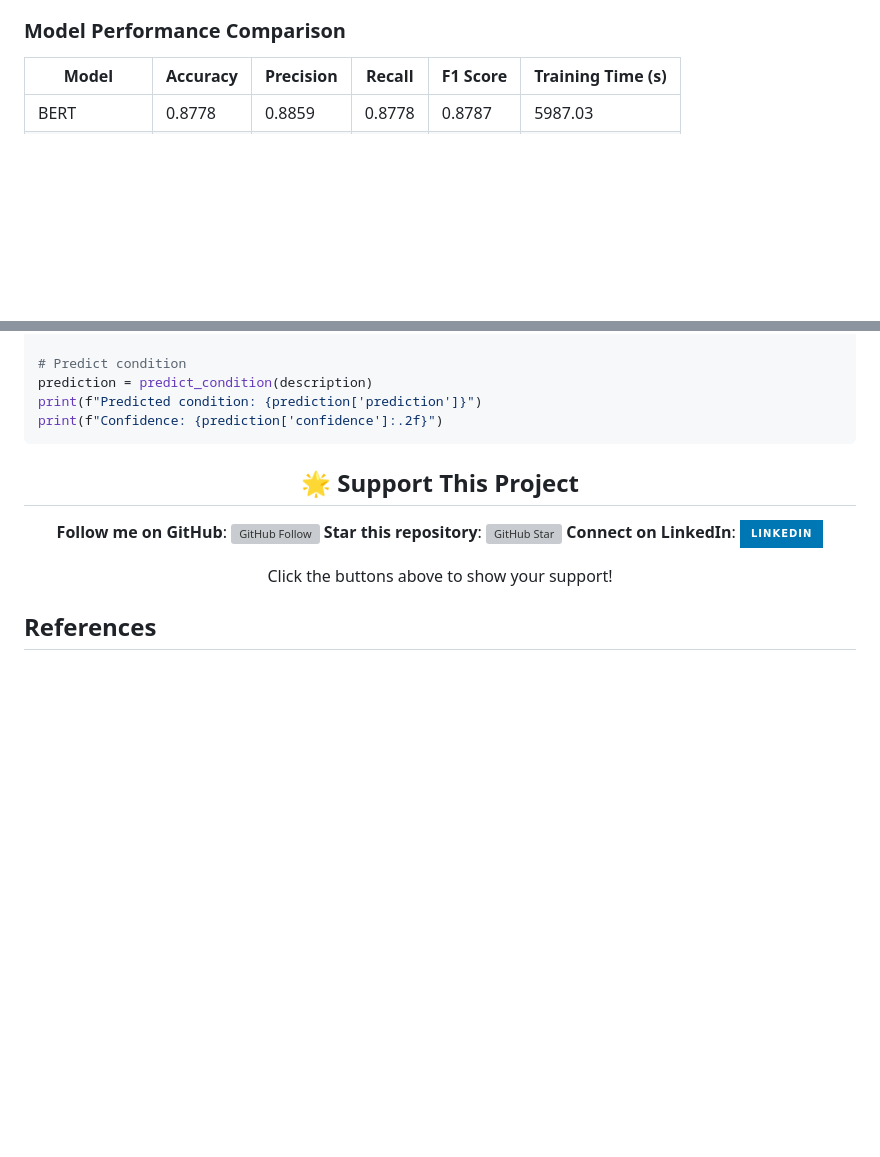
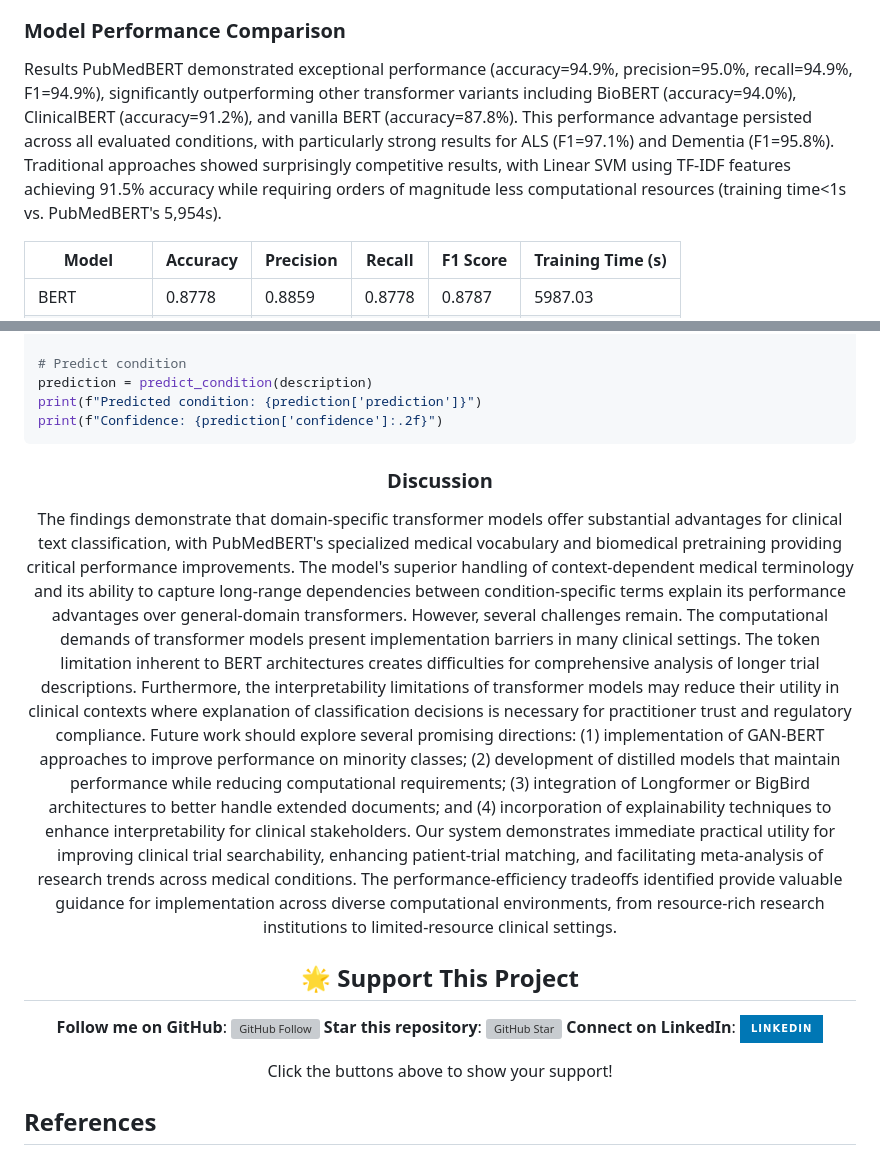
Before and after one commit to Harrypatria/ML_BERT_Prediction, a Markdown page: README.md, 2 parts joined by grey strips. Rendered like a GitHub page; badges without logos; blank space fills up the shorter version; grey boxes are pictures that could not be loaded.

```diff
--- a/README.md
+++ b/README.md
@@ -10,6 +10,9 @@ Executive Summary
 A high-performance NLP system that classifies clinical trial descriptions into five medical conditions with 94.9% accuracy. Our PubMedBERT-based model outperforms other approaches by leveraging domain-specific medical knowledge. Perfect for researchers and healthcare professionals seeking to improve trial searchability, patient matching, and research trend analysis.
 
 ### Model Performance Comparison
+
+Results
+PubMedBERT demonstrated exceptional performance (accuracy=94.9%, precision=95.0%, recall=94.9%, F1=94.9%), significantly outperforming other transformer variants including BioBERT (accuracy=94.0%), ClinicalBERT (accuracy=91.2%), and vanilla BERT (accuracy=87.8%). This performance advantage persisted across all evaluated conditions, with particularly strong results for ALS (F1=97.1%) and Dementia (F1=95.8%). Traditional approaches showed surprisingly competitive results, with Linear SVM using TF-IDF features achieving 91.5% accuracy while requiring orders of magnitude less computational resources (training time<1s vs. PubMedBERT's 5,954s).
 
 | Model              | Accuracy | Precision | Recall  | F1 Score | Training Time (s) |
 |--------------------|----------|-----------|---------|----------|-------------------|
@@ -351,6 +354,11 @@ print(f"Confidence: {prediction['confidence']:.2f}")
 
 <div align="center">
 
+### Discussion
+The findings demonstrate that domain-specific transformer models offer substantial advantages for clinical text classification, with PubMedBERT's specialized medical vocabulary and biomedical pretraining providing critical performance improvements. The model's superior handling of context-dependent medical terminology and its ability to capture long-range dependencies between condition-specific terms explain its performance advantages over general-domain transformers.
+However, several challenges remain. The computational demands of transformer models present implementation barriers in many clinical settings. The token limitation inherent to BERT architectures creates difficulties for comprehensive analysis of longer trial descriptions. Furthermore, the interpretability limitations of transformer models may reduce their utility in clinical contexts where explanation of classification decisions is necessary for practitioner trust and regulatory compliance.
+Future work should explore several promising directions: (1) implementation of GAN-BERT approaches to improve performance on minority classes; (2) development of distilled models that maintain performance while reducing computational requirements; (3) integration of Longformer or BigBird architectures to better handle extended documents; and (4) incorporation of explainability techniques to enhance interpretability for clinical stakeholders.
+Our system demonstrates immediate practical utility for improving clinical trial searchability, enhancing patient-trial matching, and facilitating meta-analysis of research trends across medical conditions. The performance-efficiency tradeoffs identified provide valuable guidance for implementation across diverse computational environments, from resource-rich research institutions to limited-resource clinical settings.
 
 ## 🌟 Support This Project
 **Follow me on GitHub**: [![GitHub Follow](https://img.shields.io/github/followers/Harrypatria?style=social)](https://github.com/Harrypatria?tab=followers)
```
